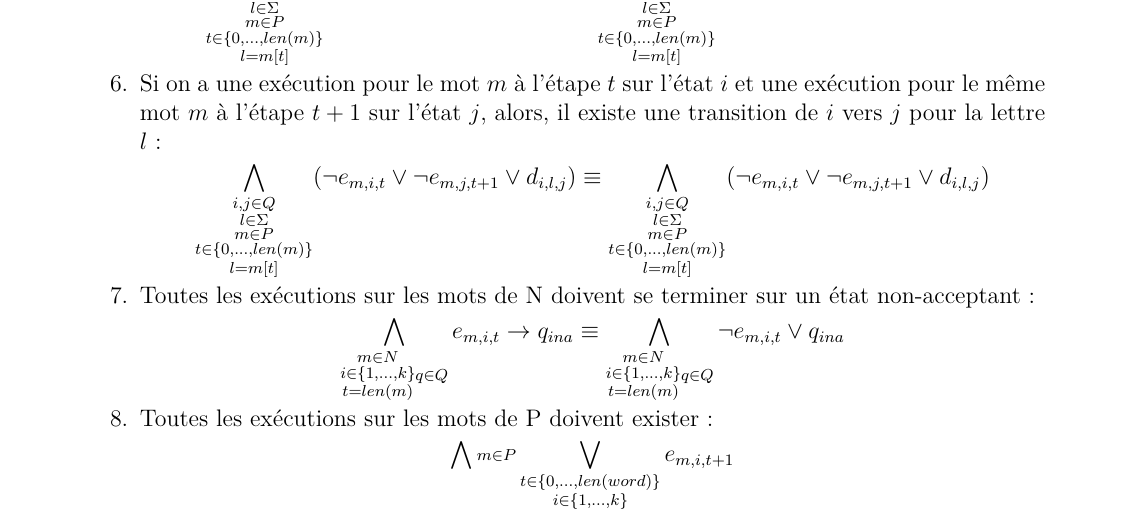
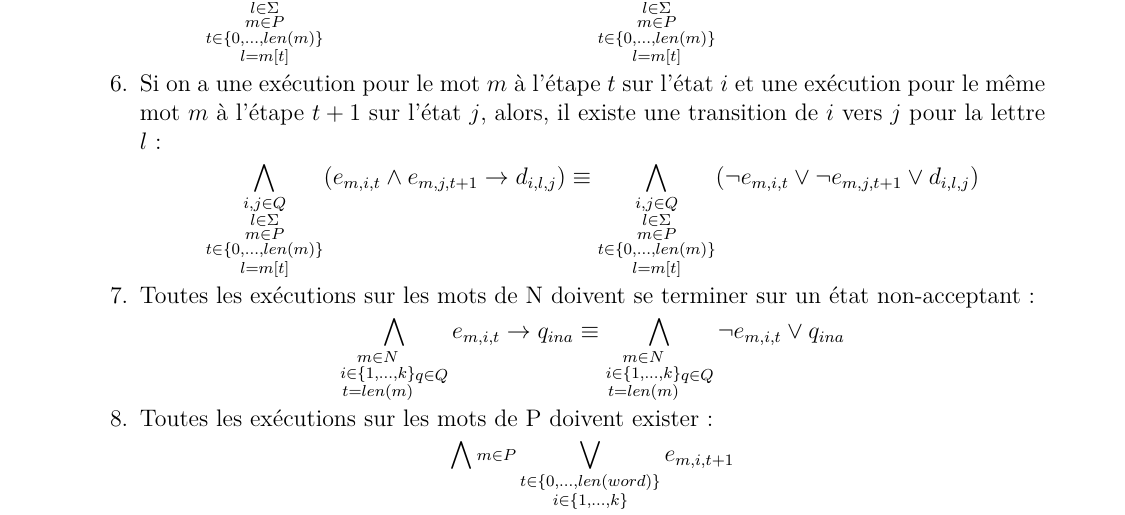
Before and after one commit to JustRayCB/p-automates, a LaTeX document (rapport/main.tex): part of page 3 of 4, cut so that both start at the same text. Compiled offline with pdfLaTeX.

Commit message:
Changing the clause number 6

```diff
--- a/rapport/main.tex
+++ b/rapport/main.tex
@@ -118,7 +118,7 @@ représentant l'ensemble des exécutions de l'automate. Les variables $e_{m, i,
     \item Si on a une exécution pour le mot $m$ à l'étape $t$ sur l'état $i$ et une exécution pour le même mot $m$ à l'étape $t+1$ sur l'état $j$,
     alors, il existe une transition de $i$ vers $j$ pour la lettre $l$ :
     \begin{equation*}
-        \bigwedge_{\substack{i,j \in Q\\l \in \Sigma\\m \in P\\t \in \{0,\dots,len(m)\}\\l=m[t]}} (\neg e_{m,i,t} \vee \neg e_{m,j,t+1} \vee d_{i,l,j})\equiv
+        \bigwedge_{\substack{i,j \in Q\\l \in \Sigma\\m \in P\\t \in \{0,\dots,len(m)\}\\l=m[t]}} (e_{m,i,t} \wedge e_{m,j,t+1} \rightarrow d_{i,l,j})\equiv
         \bigwedge_{\substack{i,j \in Q\\l \in \Sigma\\m \in P\\t \in \{0,\dots,len(m)\}\\l=m[t]}} (\neg e_{m,i,t} \vee \neg e_{m,j,t+1} \vee d_{i,l,j})
     \end{equation*}
     %7
```
Also changed, not shown: rapport/main.pdf.
